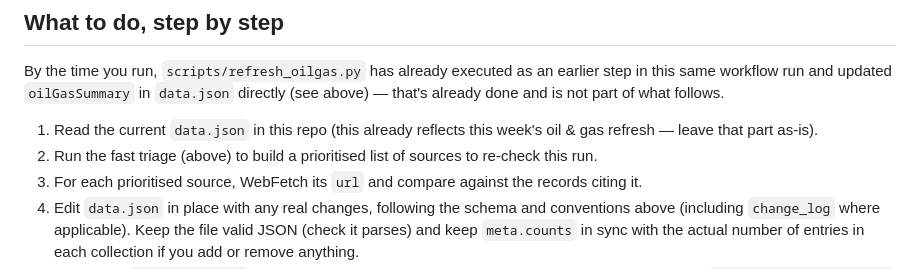
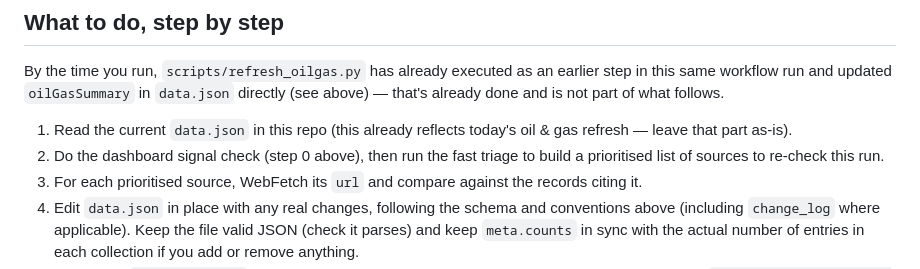
Before and after one commit to smitblade-dot/Travel_Intelligence, a Markdown page: CLAUDE.md, the part around one of its changes. Drawn GitHub-style.

```diff
--- a/CLAUDE.md
+++ b/CLAUDE.md
@@ -182,10 +203,10 @@ an earlier step in this same workflow run and updated `oilGasSummary` in
 `data.json` directly (see above) — that's already done and is not part
 of what follows.
 
-1. Read the current `data.json` in this repo (this already reflects this
-   week's oil & gas refresh — leave that part as-is).
-2. Run the fast triage (above) to build a prioritised list of sources to
-   re-check this run.
+1. Read the current `data.json` in this repo (this already reflects
+   today's oil & gas refresh — leave that part as-is).
+2. Do the dashboard signal check (step 0 above), then run the fast triage
+   to build a prioritised list of sources to re-check this run.
 3. For each prioritised source, WebFetch its `url` and compare against
    the records citing it.
 4. Edit `data.json` in place with any real changes, following the schema
```
Also changed, not shown: other parts of CLAUDE.md (+32 -11 lines).
